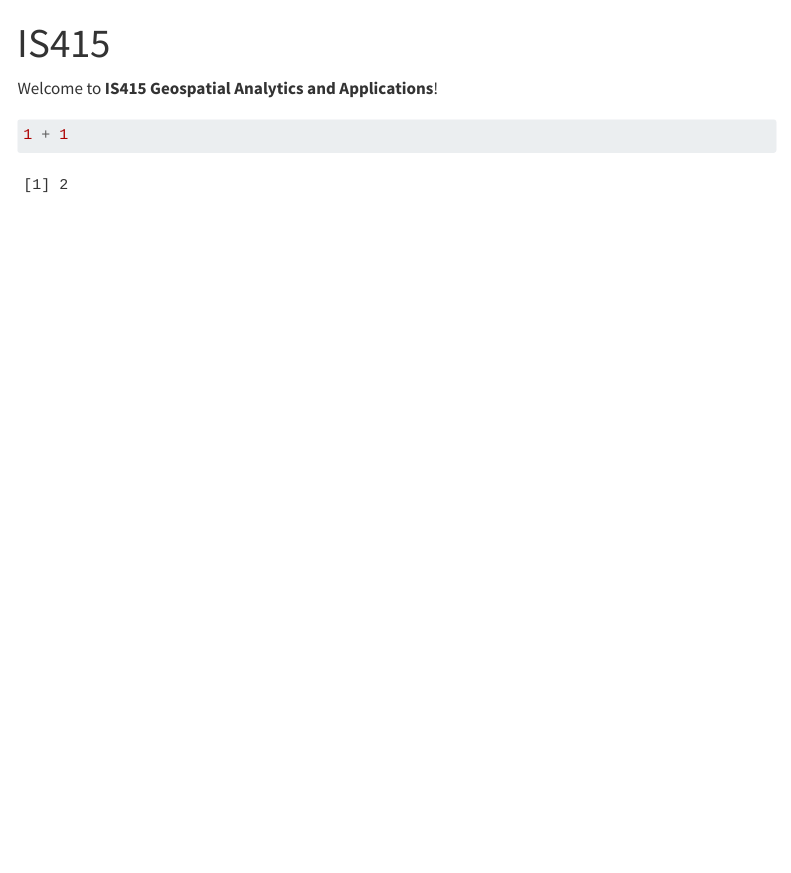
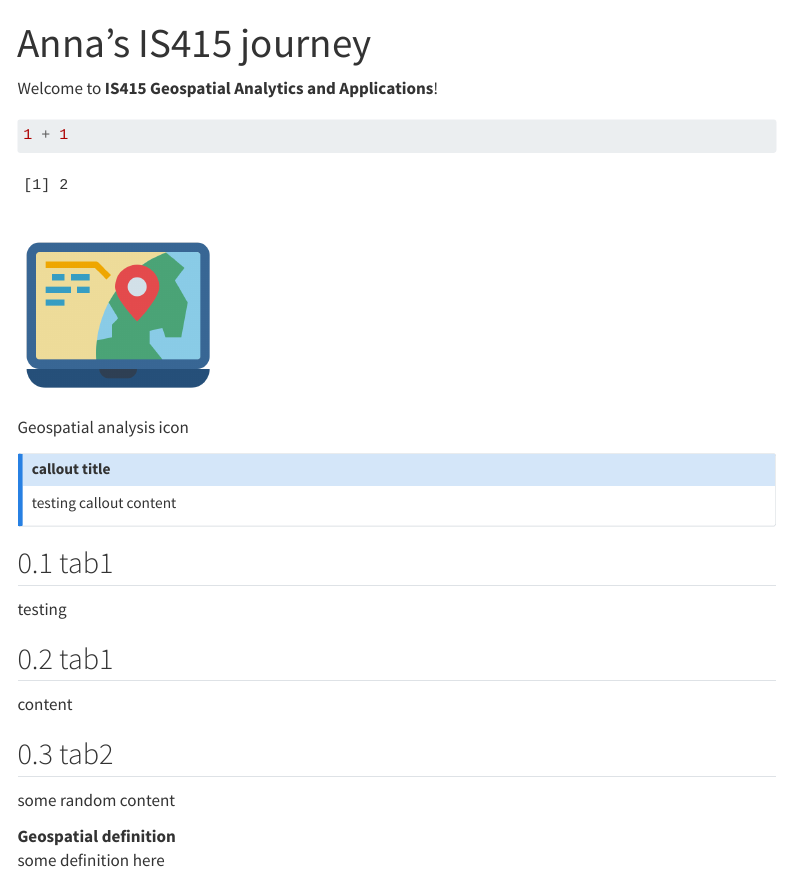
Before and after one commit to annatrw/IS415, a Quarto document (index.qmd): the page in a window 1100 px wide, from its top. Rendered offline with R 4.5, knitr and Pandoc in place of Quarto, with nearby package versions; menus at the side of the page are left out.

Commit message:
testing styling of home page

````diff
--- a/index.qmd
+++ b/index.qmd
@@ -1,5 +1,5 @@
 ---
-title: "IS415"
+title: "Anna's IS415 journey"
 ---
 
 Welcome to **IS415 Geospatial Analytics and Applications**!
@@ -7,3 +7,29 @@ Welcome to **IS415 Geospatial Analytics and Applications**!
 ```{r}
 1 + 1
 ```
+
+![Geospatial analysis icon](images/planet.png){fig-align="left" width="200"}
+
+::: {.callout-note appearance="simple"}
+## callout title
+
+testing callout content
+:::
+
+::: panel-tabset
+## tab1
+
+testing
+
+## tab1
+
+content
+
+## tab2
+
+some random content
+:::
+
+Geospatial definition
+
+:   some definition here
````
Also changed, not shown: images/planet.png (added), 3 other files.
